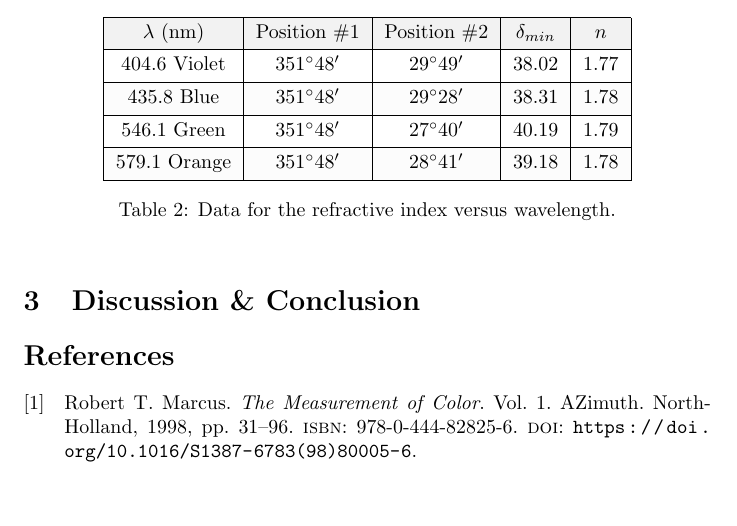
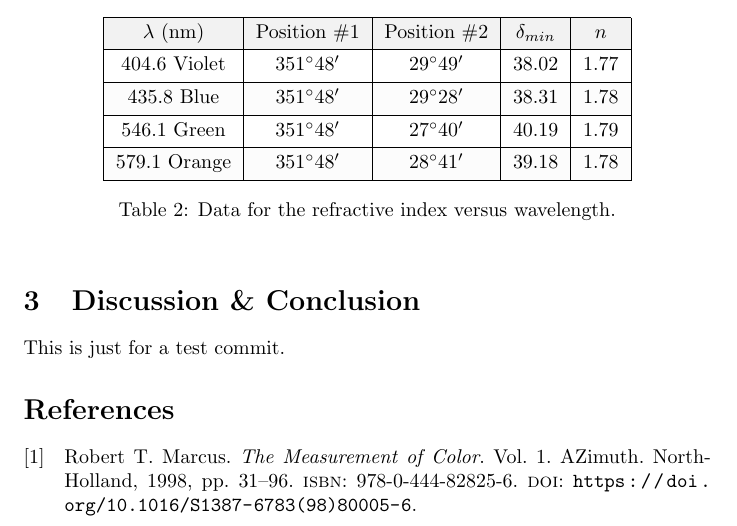
Before and after one commit to rannyyev/phys222, a LaTeX paper (r1/r1.tex): part of page 4 of 4, cut so that both start at the same text, the shorter picture padded with empty space. Compiled offline with pdfLaTeX.

Commit message:
Trying out commit system

```diff
--- a/r1/r1.tex
+++ b/r1/r1.tex
@@ -142,7 +142,7 @@ In the second part of the experiment, we measured the minimum angle of deviation
 \end{table}
 
 \section{Discussion \& Conclusion}
-
+This is just for a test commit.
 \printbibliography
 
 \end{document}
```
Also changed, not shown: r1/r1.pdf.
